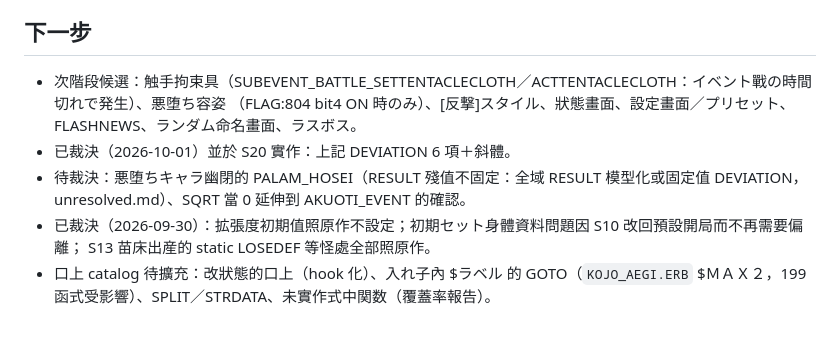
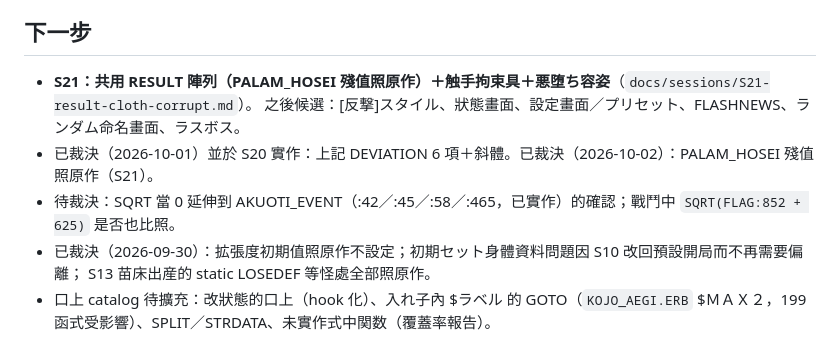
Before and after one commit to redmaplewing/eraGVT-python, a Markdown page: docs/STATUS.md, the part around the change. GitHub-like rendering.

Commit message:
docs: S21 規格（共用 RESULT 陣列＋触手拘束具＋悪堕ち容姿）
Co-Authored-By: Claude Opus 5.5 <noreply@anthropic.com>
Claude-Session: https://claude.ai/code/session_01QxyatBTxVLpaYCtFdyD8Aw

```diff
--- a/docs/STATUS.md
+++ b/docs/STATUS.md
@@ -109,10 +109,10 @@
 
 ## 下一步
 
-- 次階段候選：触手拘束具（SUBEVENT_BATTLE_SETTENTACLECLOTH／ACTTENTACLECLOTH：イベント戰の時間切れで発生）、悪堕ち容姿
-  （FLAG:804 bit4 ON 時のみ）、[反撃]スタイル、狀態畫面、設定畫面／プリセット、FLASHNEWS、ランダム命名畫面、ラスボス。
-- 已裁決（2026-10-01）並於 S20 實作：上記 DEVIATION 6 項＋斜體。
-- 待裁決：悪堕ちキャラ幽閉的 PALAM_HOSEI（RESULT 殘值不固定：全域 RESULT 模型化或固定值 DEVIATION，unresolved.md）、SQRT 當 0 延伸到 AKUOTI_EVENT 的確認。
+- **S21：共用 RESULT 陣列（PALAM_HOSEI 殘值照原作）＋触手拘束具＋悪堕ち容姿**（`docs/sessions/S21-result-cloth-corrupt.md`）。
+  之後候選：[反撃]スタイル、狀態畫面、設定畫面／プリセット、FLASHNEWS、ランダム命名畫面、ラスボス。
+- 已裁決（2026-10-01）並於 S20 實作：上記 DEVIATION 6 項＋斜體。已裁決（2026-10-02）：PALAM_HOSEI 殘值照原作（S21）。
+- 待裁決：SQRT 當 0 延伸到 AKUOTI_EVENT（:42／:45／:58／:465，已實作）的確認；戰鬥中 `SQRT(FLAG:852 + 625)` 是否也比照。
 - 已裁決（2026-09-30）：拡張度初期值照原作不設定；初期セット身體資料問題因 S10 改回預設開局而不再需要偏離；
   S13 苗床出産的 static LOSEDEF 等怪處全部照原作。
 - 口上 catalog 待擴充：改狀態的口上（hook 化）、入れ子內 $ラベル 的 GOTO（`KOJO_AEGI.ERB` $ＭＡＸ２，199 函式受影響）、SPLIT／STRDATA、未實作式中関数（覆蓋率報告）。
```
Also changed, not shown: docs/sessions/S21-result-cloth-corrupt.md (added, +38 -0 lines).
